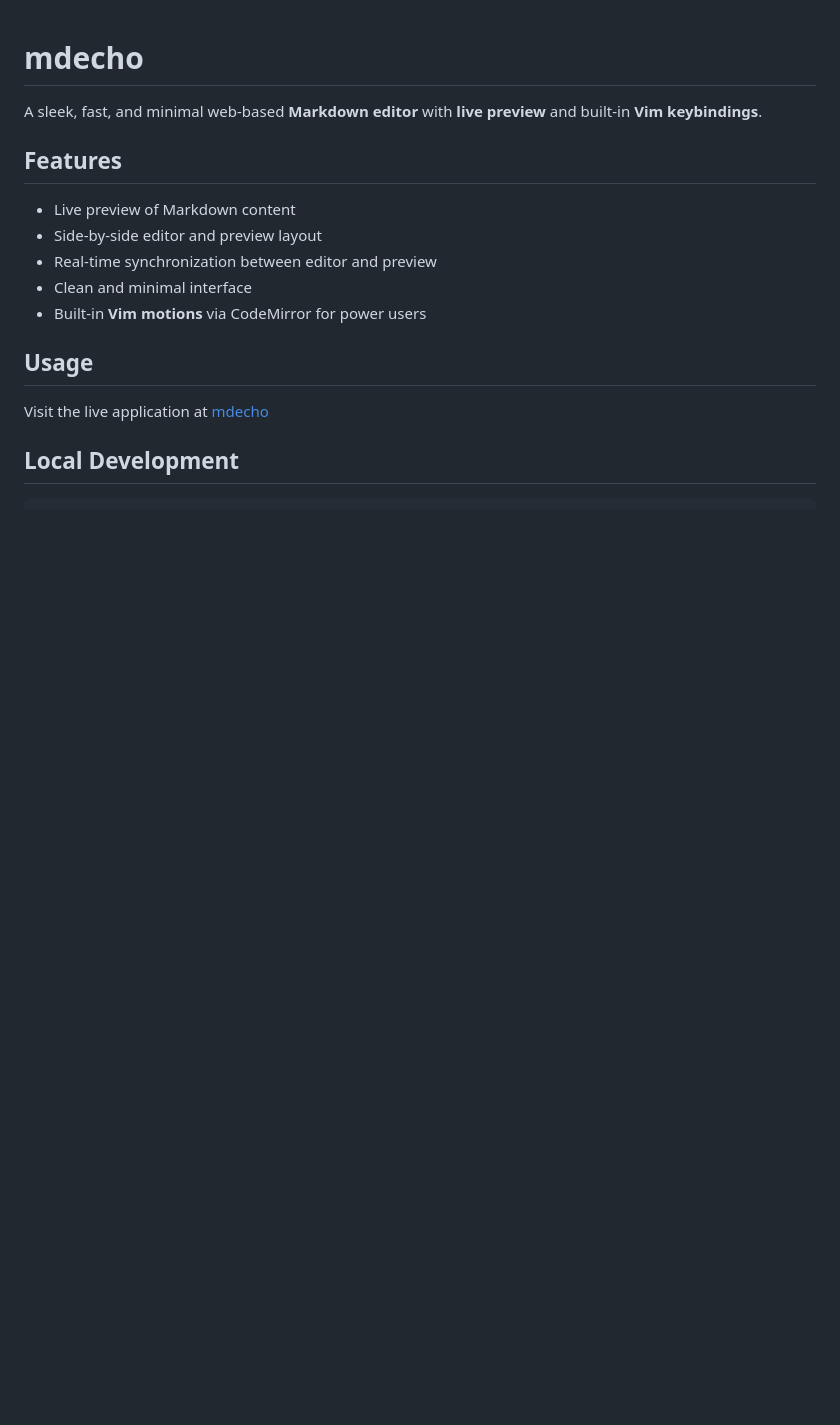
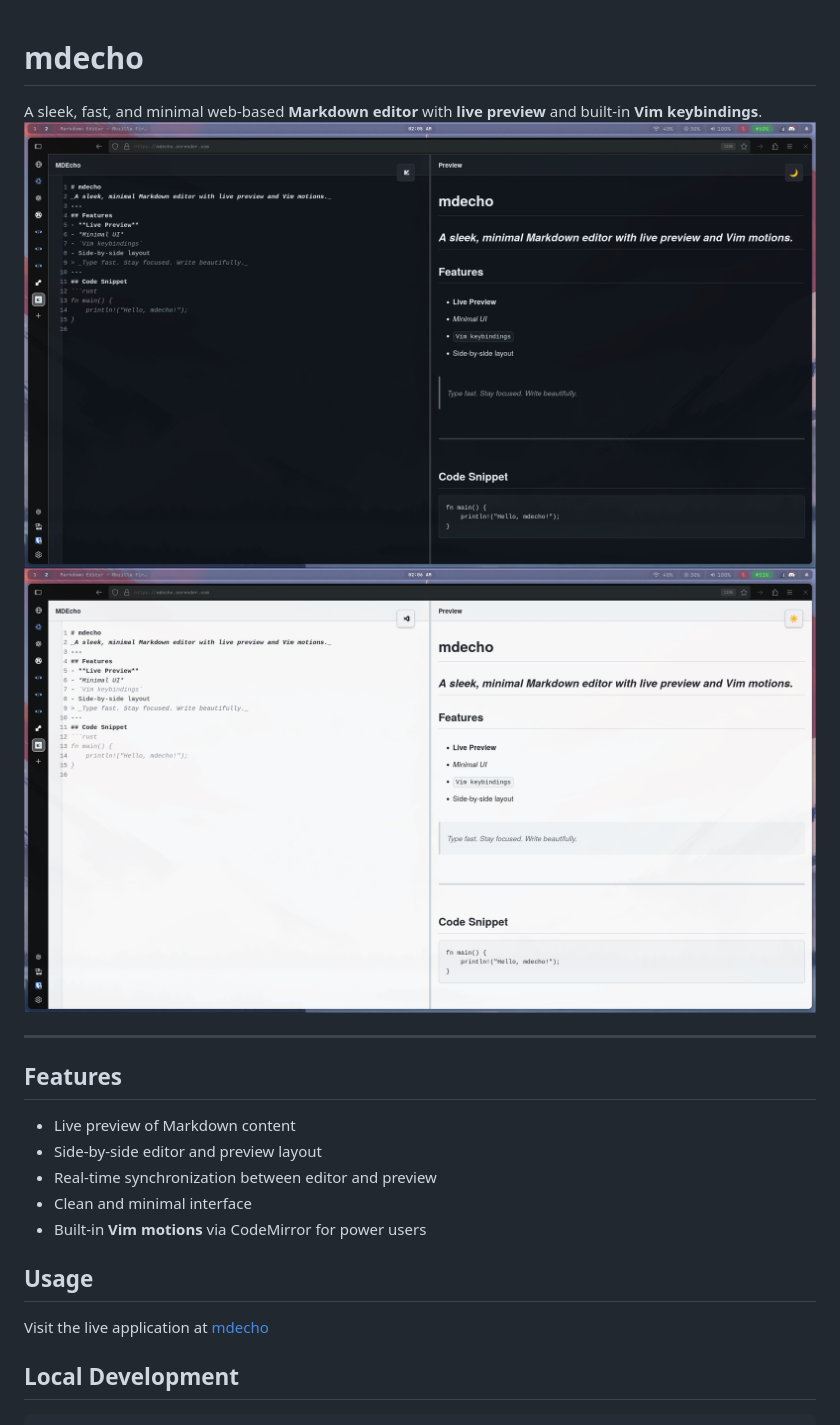
Before and after one commit to santoshxshrestha/mdecho, a Markdown page: README.md, the part around the change. Rendered like a GitHub page; pictures changed too: static/images/mdecho_dark.png (added), static/images/mdecho_light.png (added); blank space fills up the shorter version.

Commit message:
preview images

```diff
--- a/README.md
+++ b/README.md
@@ -1,6 +1,10 @@
 # mdecho
 
 A sleek, fast, and minimal web-based **Markdown editor** with **live preview** and built-in **Vim keybindings**.
+![Dark Mode](./static/images/mdecho_dark.png)
+![Light Mode](./static/images/mdecho_light.png)
+
+---
 
 ## Features
 
```
